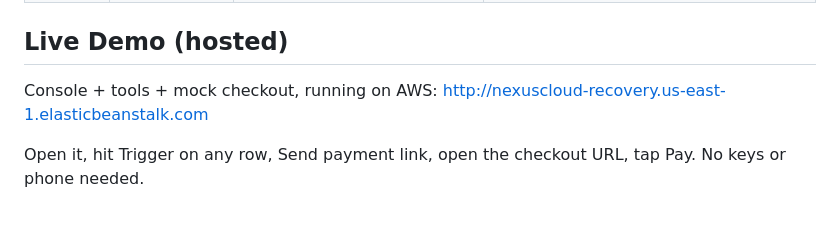
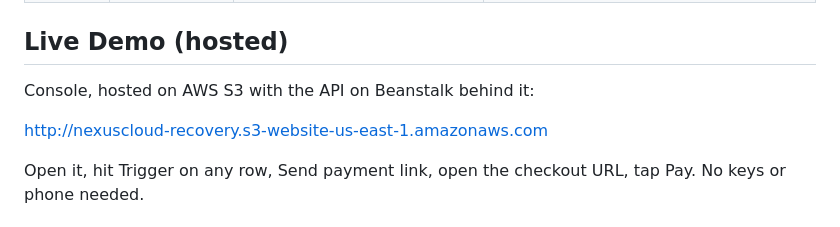
Before and after one commit to tayyab415/autopay-recovery-voice-agent, a Markdown page: README.md, the part around the change. Drawn GitHub-style.

Commit message:
docs: S3 demo URL

```diff
--- a/README.md
+++ b/README.md
@@ -44,7 +44,9 @@ Two layers, per the design spec:
 
 ## Live Demo (hosted)
 
-Console + tools + mock checkout, running on AWS: http://nexuscloud-recovery.us-east-1.elasticbeanstalk.com
+Console, hosted on AWS S3 with the API on Beanstalk behind it:
+
+http://nexuscloud-recovery.s3-website-us-east-1.amazonaws.com
 
 Open it, hit Trigger on any row, Send payment link, open the checkout URL, tap Pay.
 No keys or phone needed.
```
